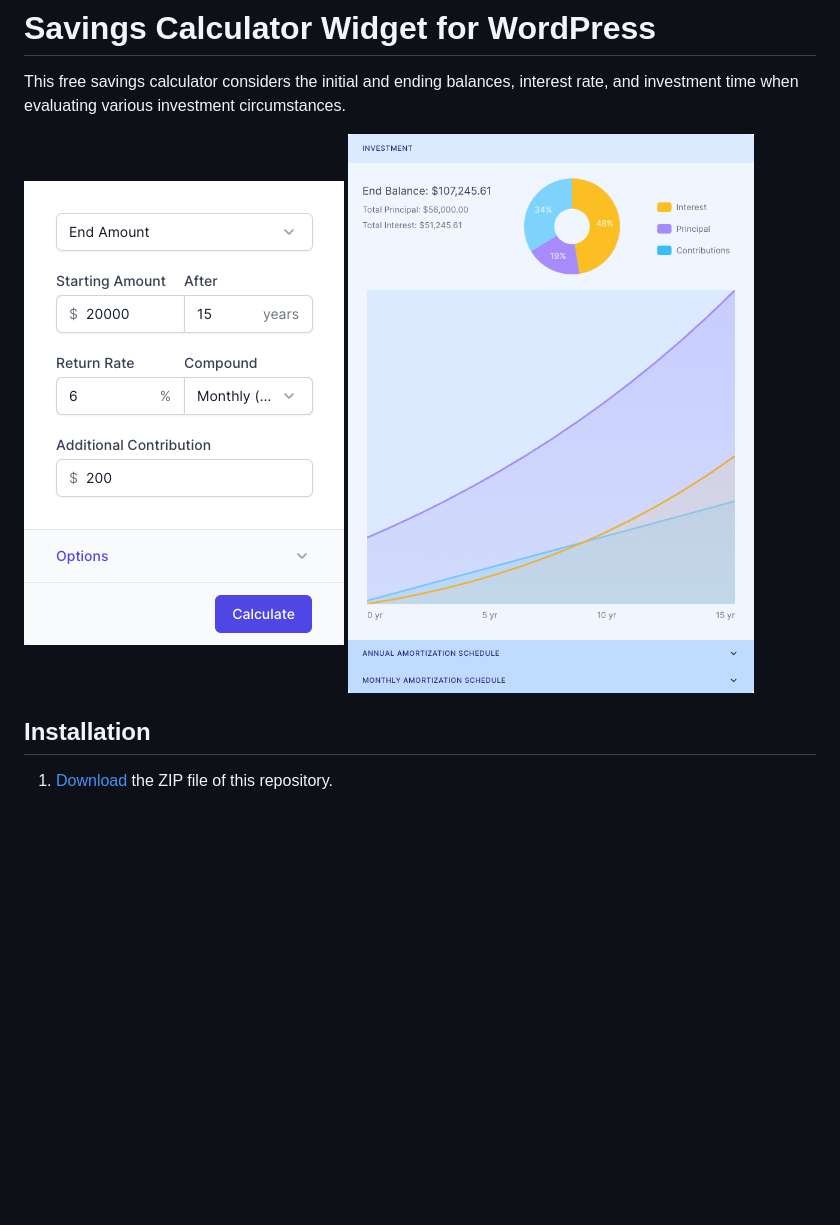
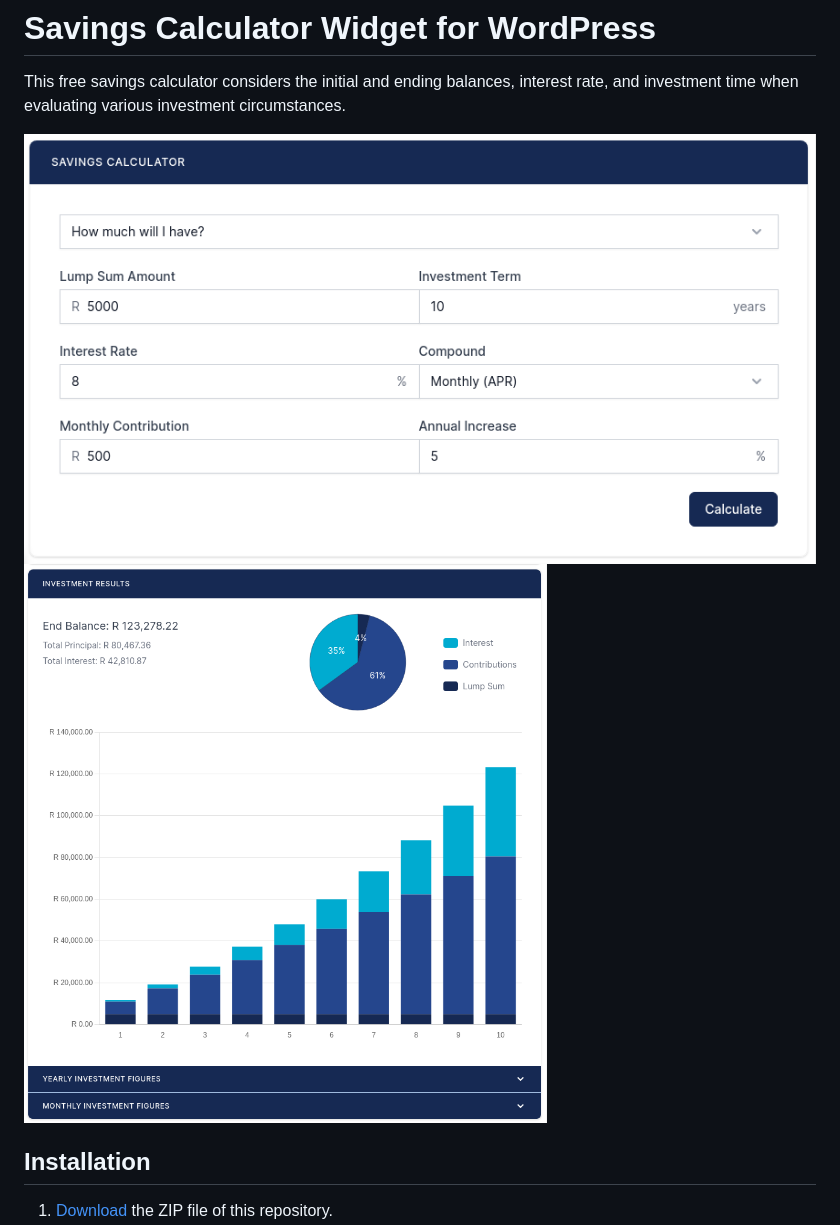
Before and after one commit to Malcolm-Hall/savings-calculator, a Markdown page: readme.md, the part around the change. GitHub-like rendering; pictures changed too: assets/images/screenshot-1-new.png (added), assets/images/screenshot-1.png (deleted), assets/images/screenshot-2-new.png (added); blank space fills up the shorter version.

Commit message:
Update screenshots

```diff
--- a/readme.md
+++ b/readme.md
@@ -2,8 +2,8 @@
 
 This free savings calculator considers the initial and ending balances, interest rate, and investment time when evaluating various investment circumstances.
 
-![Savings Calculator Input Form](/assets/images/screenshot-1.png "Savings Calculator Input Form")
-![Savings Calculator Calculation Results](/assets/images/screenshot-2.png "Savings Calculator Calculation Results")
+![Savings Calculator Input Form](/assets/images/screenshot-1-new.png "Savings Calculator Input Form")
+![Savings Calculator Calculation Results](/assets/images/screenshot-2-new.png "Savings Calculator Calculation Results")
 
 ## Installation
 
```
